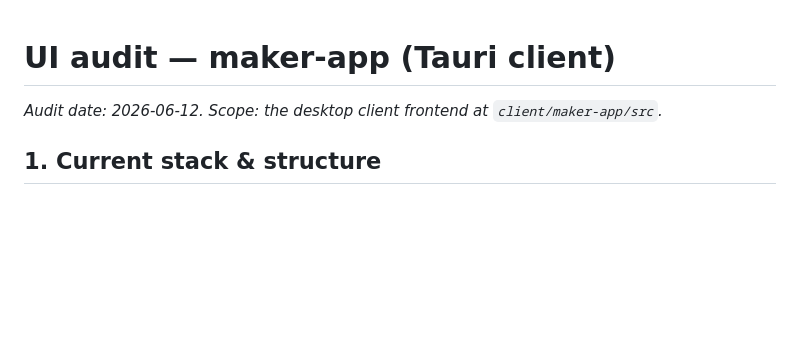
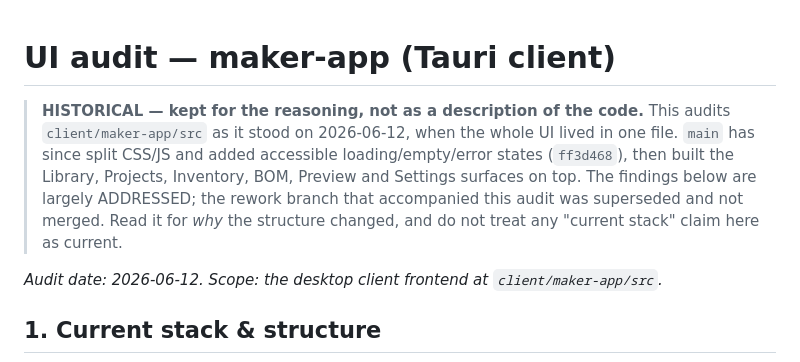
Before and after one commit to chaim354/tinkerex-client, a Markdown page: docs/ui-audit.md, the part around the change. GitHub-like rendering; blank space fills up the shorter version.

Commit message:
docs: mark the maker-app UI audit HISTORICAL, and drop the rework it accompanied
The rework this branch carried is SUPERSEDED. `main` did the same work
independently in `ff3d468` ("polish UI — split CSS/JS, accessible states,
loading/empty/error") and then built ten more commits of UI on top of it: the
Library view shell and frontend, Projects/Inventory/BOM/Preview/Settings
surfaces, javascript:-URI XSS hardening, and the preview-status fixes.

Rebasing the code was not attempted, and "conflict" undersells why. At this
branch's base `main.js` was 18 lines; it is 562 on `main` and 523 here. Those
are two independent rewrites from a near-empty file, not a divergence with a
common structure -- reconciling them would mean inventing a third UI neither
author wrote and silently deciding which behaviours survive. main also has more
of every state marker the branch was written to add.

What is kept is the audit, which `main` never had. Its findings are largely
addressed now, so it carries a header saying so: it is worth reading for why the
structure changed, not as a description of the code.

Original commits cb7277c (kept) and aa84008 (dropped) in chaim354/tinkerex.

Co-Authored-By: Claude Opus 5 <noreply@anthropic.com>

```diff
--- a/docs/ui-audit.md
+++ b/docs/ui-audit.md
@@ -1,4 +1,12 @@
 # UI audit — maker-app (Tauri client)
+
+> **HISTORICAL — kept for the reasoning, not as a description of the code.**
+> This audits `client/maker-app/src` as it stood on 2026-06-12, when the whole UI lived in
+> one file. `main` has since split CSS/JS and added accessible loading/empty/error states
+> (`ff3d468`), then built the Library, Projects, Inventory, BOM, Preview and Settings
+> surfaces on top. The findings below are largely ADDRESSED; the rework branch that
+> accompanied this audit was superseded and not merged. Read it for *why* the structure
+> changed, and do not treat any "current stack" claim here as current.
 
 _Audit date: 2026-06-12. Scope: the desktop client frontend at `client/maker-app/src`._
 
```
